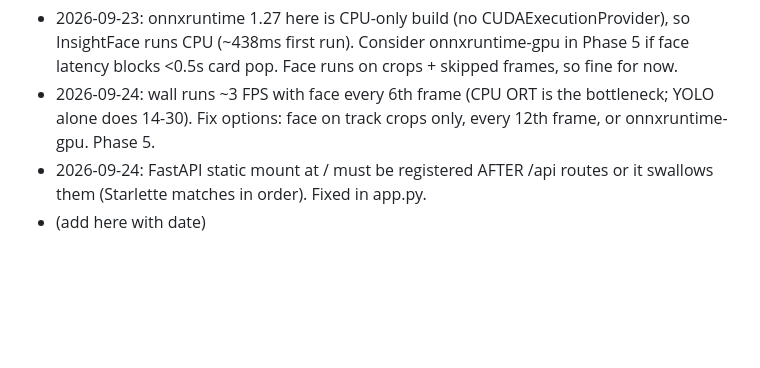
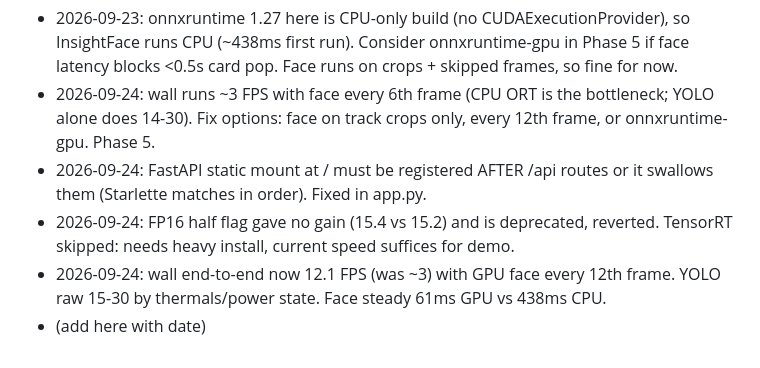
Before and after one commit to shounakjoshi88-a11y/raksha-crowd-safety-hackathon, a Markdown page: docs/plan.md, the part around the change. Drawn GitHub-style; blank space fills up the shorter version.

Commit message:
docs: plan follow-ups (gpu numbers, fp16 note)

```diff
--- a/docs/plan.md
+++ b/docs/plan.md
@@ -71,4 +71,6 @@
 - 2026-09-23: onnxruntime 1.27 here is CPU-only build (no CUDAExecutionProvider), so InsightFace runs CPU (~438ms first run). Consider onnxruntime-gpu in Phase 5 if face latency blocks <0.5s card pop. Face runs on crops + skipped frames, so fine for now.
 - 2026-09-24: wall runs ~3 FPS with face every 6th frame (CPU ORT is the bottleneck; YOLO alone does 14-30). Fix options: face on track crops only, every 12th frame, or onnxruntime-gpu. Phase 5.
 - 2026-09-24: FastAPI static mount at / must be registered AFTER /api routes or it swallows them (Starlette matches in order). Fixed in app.py.
+- 2026-09-24: FP16 half flag gave no gain (15.4 vs 15.2) and is deprecated, reverted. TensorRT skipped: needs heavy install, current speed suffices for demo.
+- 2026-09-24: wall end-to-end now 12.1 FPS (was ~3) with GPU face every 12th frame. YOLO raw 15-30 by thermals/power state. Face steady 61ms GPU vs 438ms CPU.
 - (add here with date)
```
